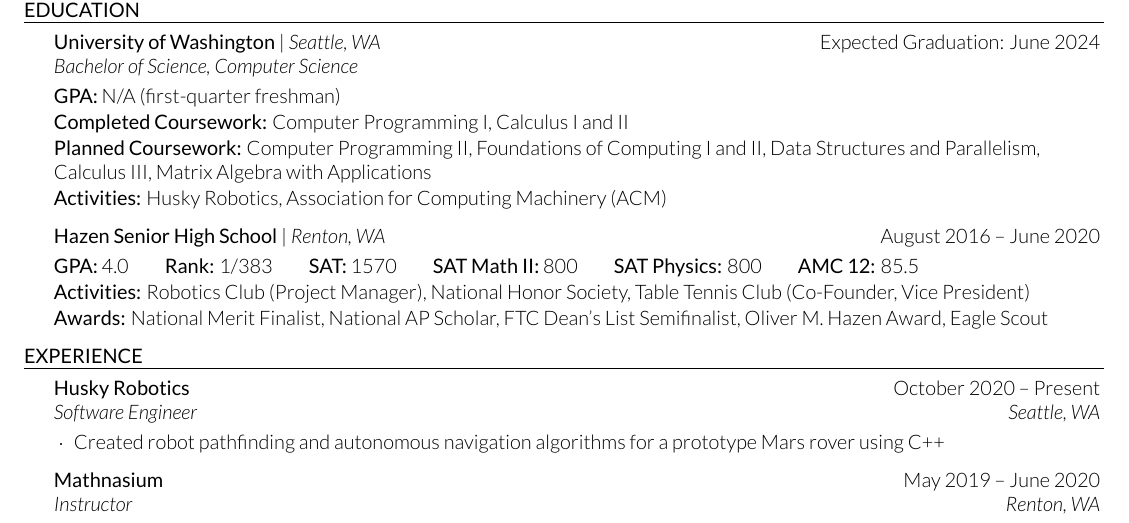
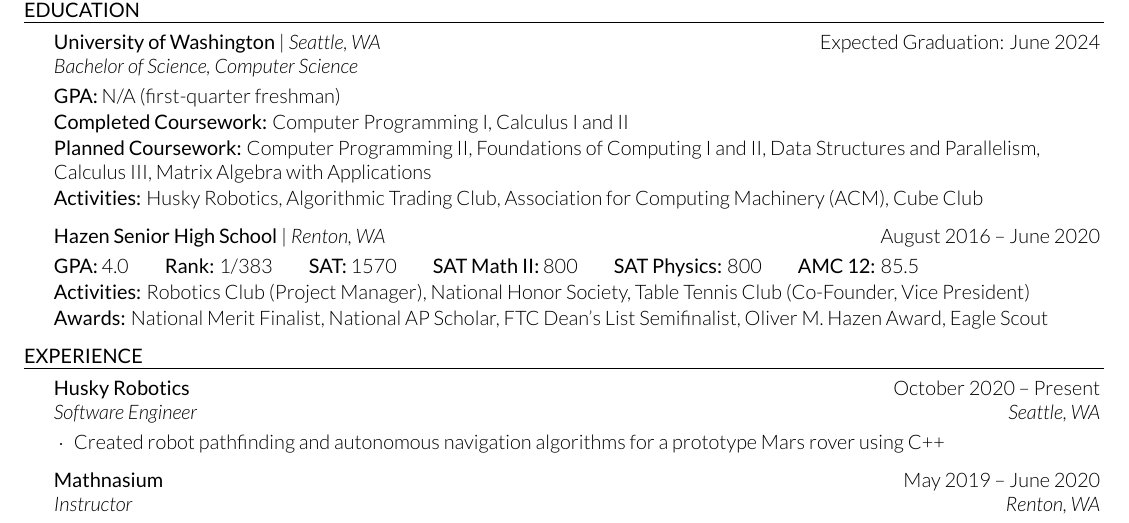
Before and after one commit to arnavthareja/Resume, a LaTeX CV (Arnav-Thareja-Resume.tex): part of the page, cut so that both start at the same text. Compiled offline with XeLaTeX.

Commit message:
Update Resume

```diff
--- a/Arnav-Thareja-Resume.tex
+++ b/Arnav-Thareja-Resume.tex
@@ -47,7 +47,7 @@
 \item {\bf GPA:} N/A (first-quarter freshman)
 \item {\bf Completed Coursework:} Computer Programming I, Calculus I and II
 \item {\bf Planned Coursework:} Computer Programming II, Foundations of Computing I and II, Data Structures and Parallelism,  \\ Calculus III, Matrix Algebra with Applications
-\item {\bf Activities:} Husky Robotics, Association for Computing Machinery (ACM)
+\item {\bf Activities:} Husky Robotics, Algorithmic Trading Club, Association for Computing Machinery (ACM), Cube Club
 \end{education}
 
 \begin{education}{Hazen Senior High School}{August 2016 – June 2020}{}{Renton, WA}
```
Also changed, not shown: Arnav-Thareja-Resume.pdf.
